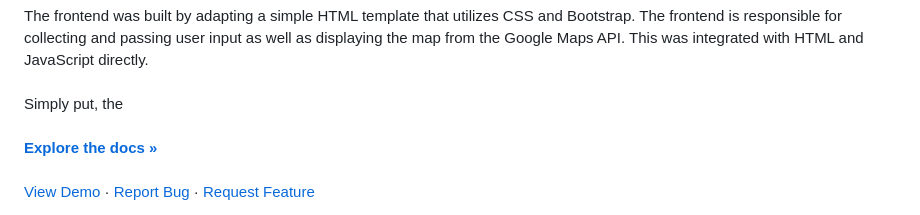
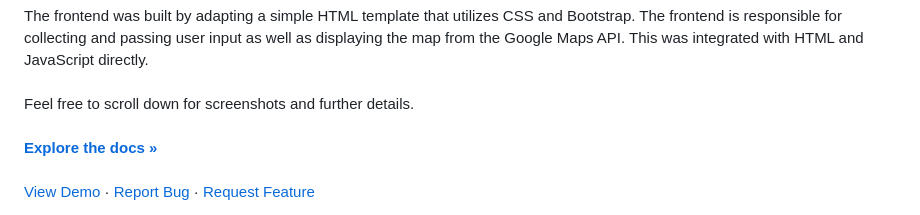
Before and after one commit to accc2023/starbucks-locator-on-route, a Markdown page: README.md, the part around the change. Rendered like a GitHub page.

Commit message:
Update README.nd

```diff
--- a/README.md
+++ b/README.md
@@ -41,7 +41,7 @@
     <br /><br />
     The frontend was built by adapting a simple HTML template that utilizes CSS and Bootstrap. The frontend is responsible for collecting and passing user input as well as displaying the map from the Google Maps API. This was integrated with HTML and JavaScript directly.
     <br /><br />
-    Simply put, the
+    Feel free to scroll down for screenshots and further details.
     <br /><br />
     <a href="https://github.com/accc2023/starbucks-locator-on-route"><strong>Explore the docs »</strong></a>
     <br />
```
